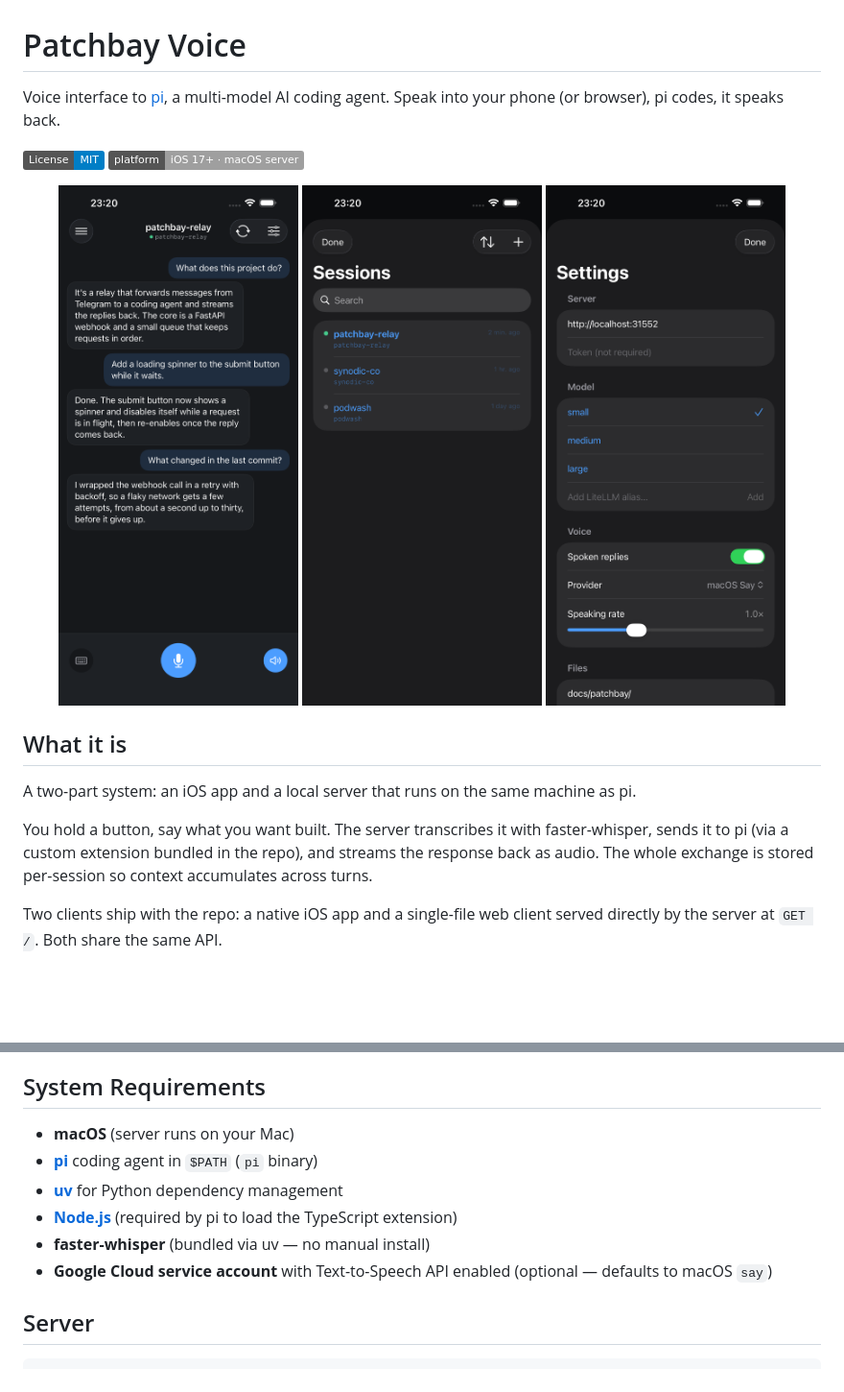
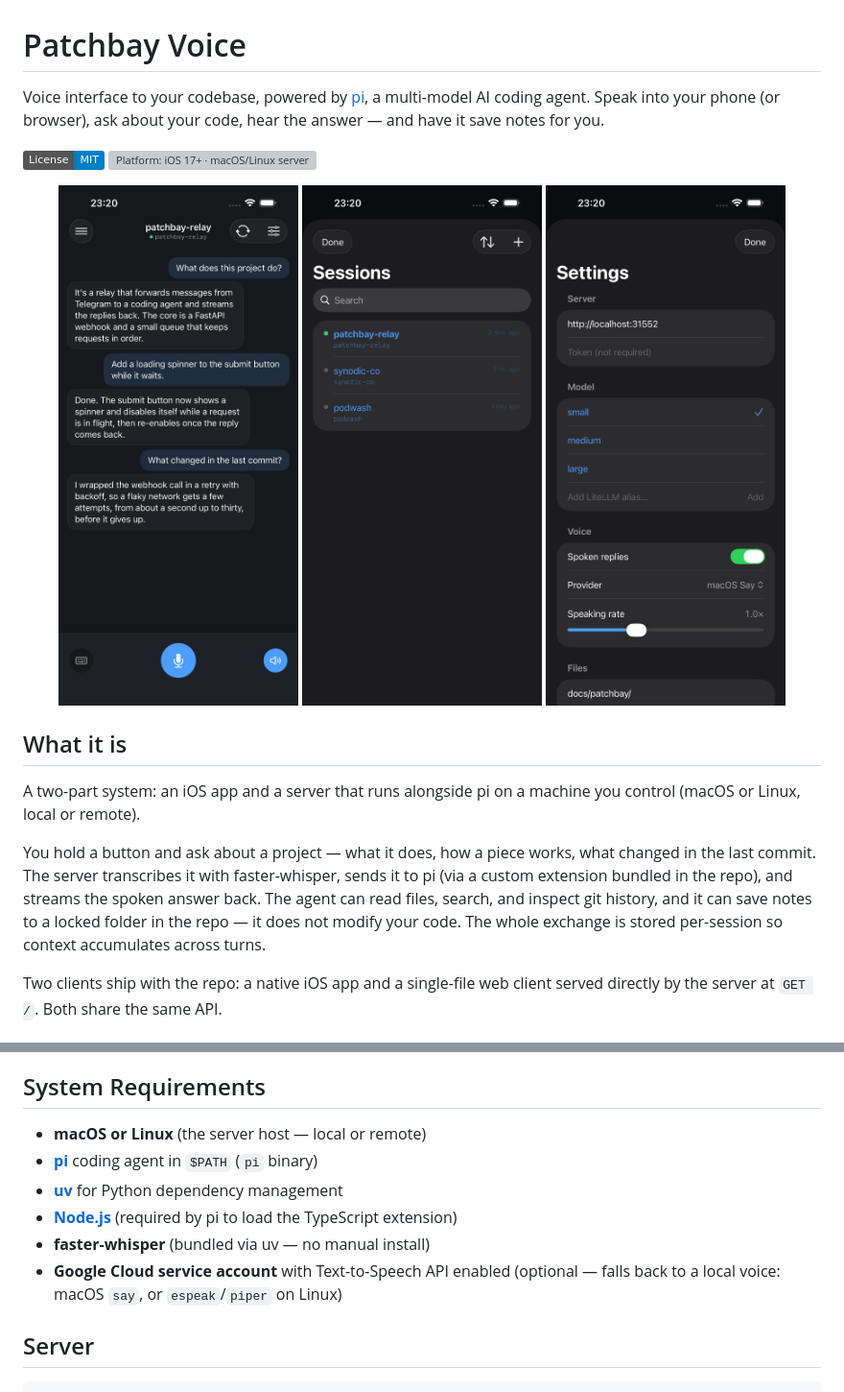
Before and after one commit to synodic-studio/patchbay-voice, a Markdown page: README.md, 2 parts joined by grey strips. Shown at 96% size. Drawn GitHub-style; badges without logos; blank space fills up the shorter version; grey boxes are pictures that could not be loaded.

Commit message:
docs: reframe README as talk-to-your-codebase + notes; server macOS or Linux
Match the reframed listing: the agent reads/searches/inspects git and saves notes
to a locked path (it doesn't edit code), and the server runs on macOS or Linux.

```diff
--- a/README.md
+++ b/README.md
@@ -1,7 +1,7 @@
 # Patchbay Voice
 
-Voice interface to [pi](https://github.com/earendil-works/pi), a multi-model AI coding agent. Speak into your phone (or browser), pi codes, it speaks back.
+Voice interface to your codebase, powered by [pi](https://github.com/earendil-works/pi), a multi-model AI coding agent. Speak into your phone (or browser), ask about your code, hear the answer — and have it save notes for you.
 
-![License: MIT](https://img.shields.io/badge/License-MIT-blue.svg) ![Platform: iOS 17+ · macOS server](https://img.shields.io/badge/platform-iOS%2017%2B%20%C2%B7%20macOS%20server-lightgrey.svg)
+![License: MIT](https://img.shields.io/badge/License-MIT-blue.svg) ![Platform: iOS 17+ · macOS/Linux server](https://img.shields.io/badge/platform-iOS%2017%2B%20%C2%B7%20macOS%2FLinux%20server-lightgrey.svg)
 
 <p align="center">
@@ -12,9 +12,9 @@ Voice interface to [pi](https://github.com/earendil-works/pi), a multi-model AI
 
 ## What it is
 
-A two-part system: an iOS app and a local server that runs on the same machine as pi.
+A two-part system: an iOS app and a server that runs alongside pi on a machine you control (macOS or Linux, local or remote).
 
-You hold a button, say what you want built. The server transcribes it with faster-whisper, sends it to pi (via a custom extension bundled in the repo), and streams the response back as audio. The whole exchange is stored per-session so context accumulates across turns.
+You hold a button and ask about a project — what it does, how a piece works, what changed in the last commit. The server transcribes it with faster-whisper, sends it to pi (via a custom extension bundled in the repo), and streams the spoken answer back. The agent can read files, search, and inspect git history, and it can save notes to a locked folder in the repo — it does not modify your code. The whole exchange is stored per-session so context accumulates across turns.
 
 Two clients ship with the repo: a native iOS app and a single-file web client served directly by the server at `GET /`. Both share the same API.
 
@@ -43,12 +43,12 @@ Sessions map one-to-one to directories under `~/Developer`. Each session carries
 
 ## System Requirements
 
-- **macOS** (server runs on your Mac)
+- **macOS or Linux** (the server host — local or remote)
 - **[pi](https://github.com/earendil-works/pi)** coding agent in `$PATH` (`pi` binary)
 - **[uv](https://github.com/astral-sh/uv)** for Python dependency management
 - **[Node.js](https://nodejs.org)** (required by pi to load the TypeScript extension)
 - **faster-whisper** (bundled via uv — no manual install)
-- **Google Cloud service account** with Text-to-Speech API enabled (optional — defaults to macOS `say`)
+- **Google Cloud service account** with Text-to-Speech API enabled (optional — falls back to a local voice: macOS `say`, or `espeak`/`piper` on Linux)
 
 ## Server
 
```
Also changed, not shown: other parts of README.md (+1 -1 lines).
